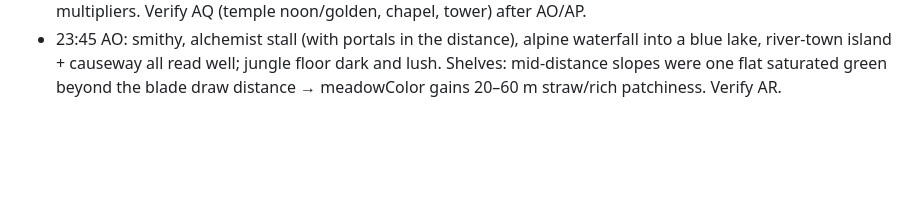
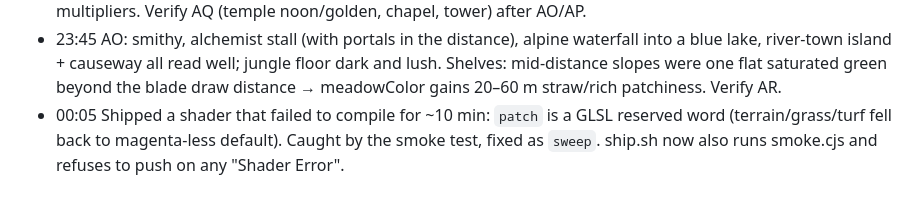
Before and after one commit to anuvgupta/murk3d, a Markdown page: PROJECT_NOTES.md, the part around the change. Drawn GitHub-style; blank space fills up the shorter version.

Commit message:
Notes: GLSL reserved word

```diff
--- a/PROJECT_NOTES.md
+++ b/PROJECT_NOTES.md
@@ -534,3 +534,7 @@ screenshot-checked.
   read well; jungle floor dark and lush. Shelves: mid-distance slopes
   were one flat saturated green beyond the blade draw distance →
   meadowColor gains 20–60 m straw/rich patchiness. Verify AR.
+- 00:05 Shipped a shader that failed to compile for ~10 min: `patch` is a
+  GLSL reserved word (terrain/grass/turf fell back to magenta-less
+  default). Caught by the smoke test, fixed as `sweep`. ship.sh now also
+  runs smoke.cjs and refuses to push on any "Shader Error".
```
